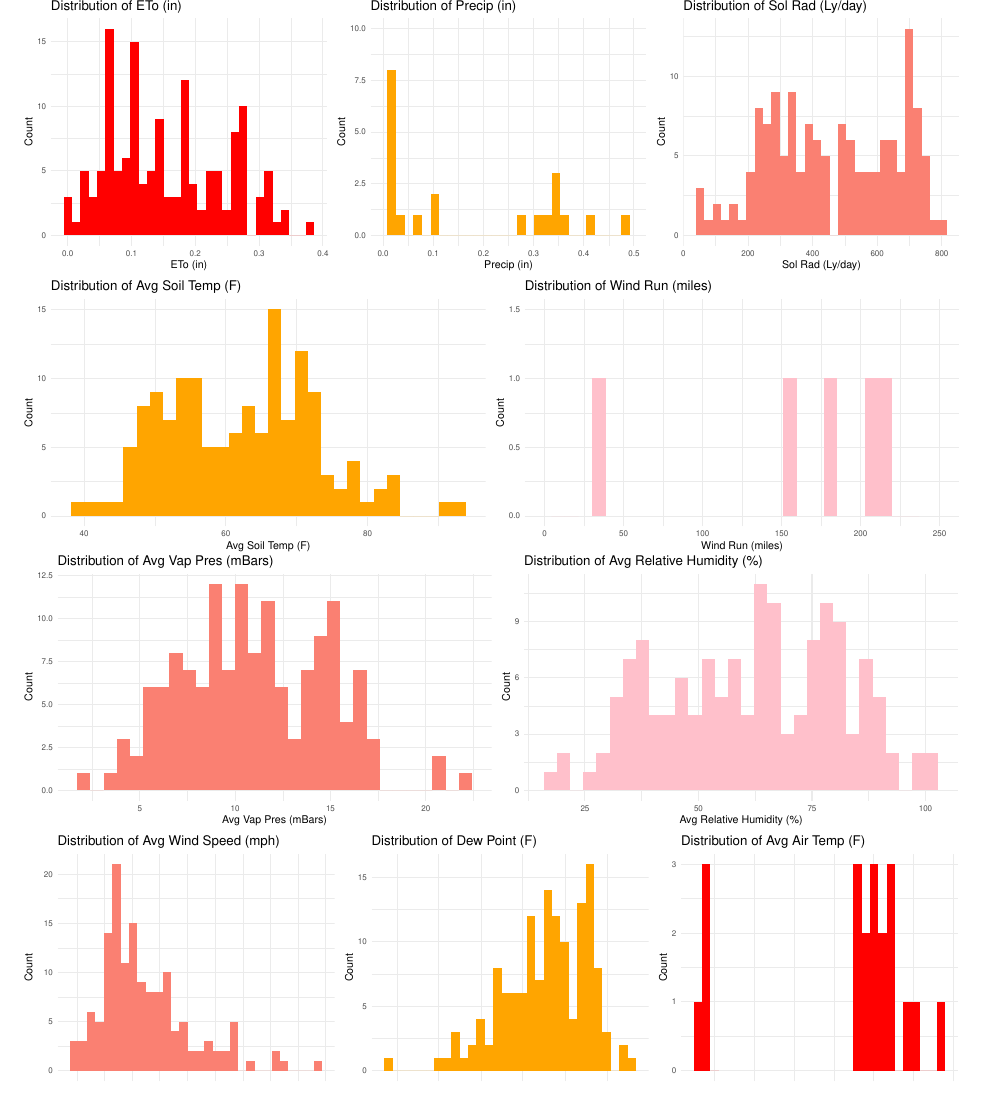
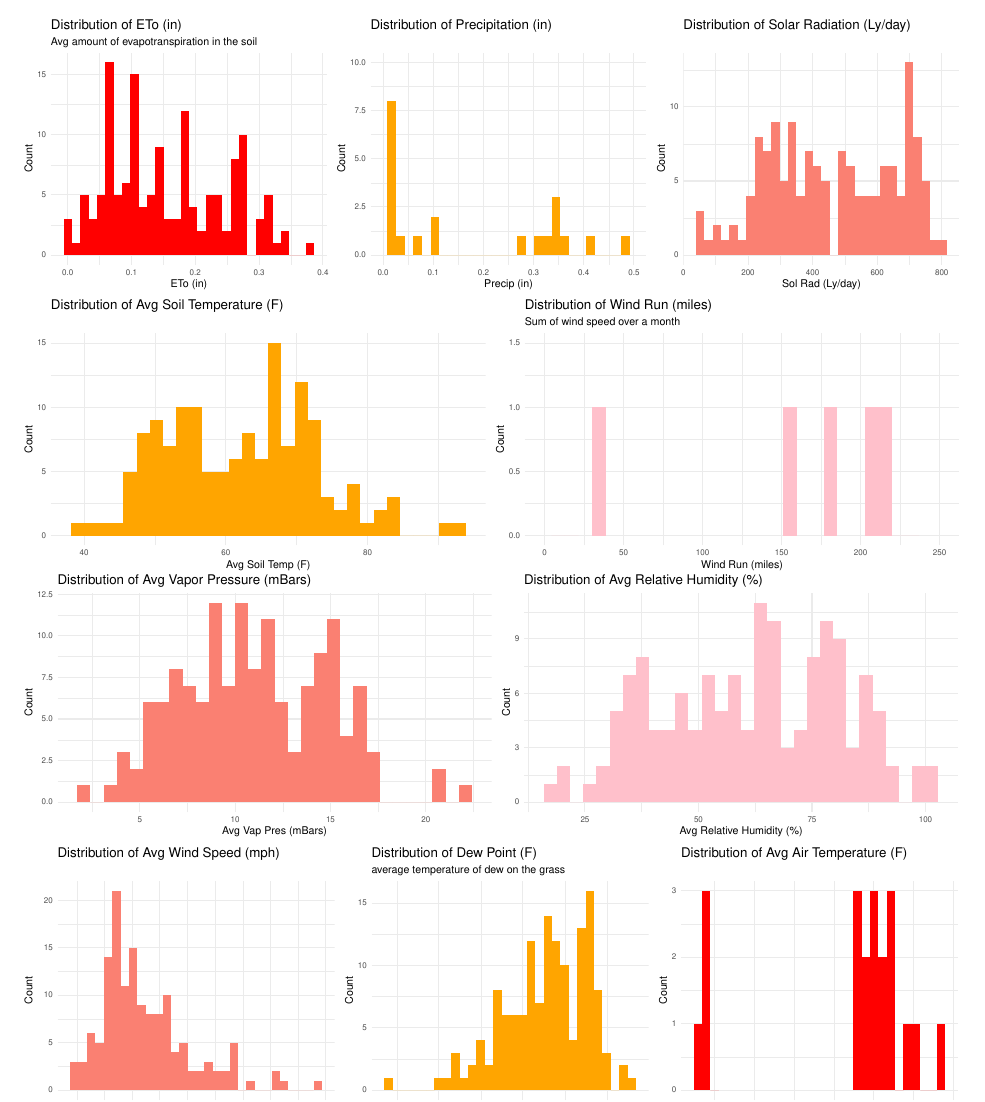
Before and after one commit to preethar19/forcasting-forest-fires, an R Markdown document (written-report.Rmd): part of page 4 of 13, cut so that both start at the same text. The pictures show the output file written-report.pdf that the author committed with the source.

Commit message:
fixxed eda plot titles, added subtitles

```diff
--- a/written-report.Rmd
+++ b/written-report.Rmd
@@ -236,7 +236,8 @@ p1 <- ggplot(data = newestfire, aes(x = ETo)) +
   geom_histogram(fill = "red") +
   labs(x = "ETo (in)",
        y = "Count",
-       title = "Distribution of ETo (in)") +
+       title = "Distribution of ETo (in)",
+       subtitle = "Avg amount of evapotranspiration in the soil") +
   theme_minimal(base_size = 8)
 
 p2 <- ggplot(data = newestfire, aes(x = precip)) +
@@ -245,21 +246,21 @@ p2 <- ggplot(data = newestfire, aes(x = precip)) +
   ylim(0,10) +
   labs(x = "Precip (in)",
        y = "Count",
-       title = "Distribution of Precip (in)") +
+       title = "Distribution of Precipitation (in)") +
   theme_minimal(base_size = 8)
 
 p3 <- ggplot(data = newestfire, aes(x = solrad)) +
   geom_histogram(fill = "salmon") +
   labs(x = "Sol Rad (Ly/day)",
        y = "Count",
-       title = "Distribution of Sol Rad (Ly/day)") +
+       title = "Distribution of Solar Radiation (Ly/day)") +
   theme_minimal(base_size = 8)
 
 p4 <- ggplot(data = newestfire, aes(x = avgsoiltemp)) +
   geom_histogram(fill = "orange") +
   labs(x = "Avg Soil Temp (F)",
        y = "Count",
-       title = "Distribution of Avg Soil Temp (F)") +
+       title = "Distribution of Avg Soil Temperature (F)") +
   theme_minimal(base_size = 8)
 
 p5 <- ggplot(data = newestfire, aes(x = windrun)) +
@@ -268,7 +269,8 @@ p5 <- ggplot(data = newestfire, aes(x = windrun)) +
   ylim(0,1.5) +
   labs(x = "Wind Run (miles)",
        y = "Count",
-       title = "Distribution of Wind Run (miles)") +
+       title = "Distribution of Wind Run (miles)",
+       subtitle = "Sum of wind speed over a month") +
   theme_minimal(base_size = 8)
 
 p6 <- ggplot(data = newestfire, aes(x = avgwindspeed)) +
@@ -282,7 +284,8 @@ p7 <- ggplot(data = newestfire, aes(x = dewpoint)) +
   geom_histogram(fill = "orange") +
   labs(x = "Dew Point (F)",
        y = "Count",
-       title = "Distribution of Dew Point (F)") +
+       title = "Distribution of Dew Point (F)",
+       subtitle = "average temperature of dew on the grass") +
   theme_minimal(base_size = 8)
 
 p8 <- ggplot(data = newestfire, aes(x = avgrelhum)) +
@@ -292,12 +295,11 @@ p8 <- ggplot(data = newestfire, aes(x = avgrelhum)) +
        title = "Distribution of Avg Relative Humidity (%)") +
   theme_minimal(base_size = 8)
 
-
 p11 <- ggplot(data = newestfire, aes(x = avgvappress)) +
   geom_histogram(fill = "salmon") +
   labs(x = "Avg Vap Pres (mBars)",
        y = "Count",
-       title = "Distribution of Avg Vap Pres (mBars)") +
+       title = "Distribution of Avg Vapor Pressure (mBars)") +
   theme_minimal(base_size = 8)
 
 p14 <- ggplot(data = newestfire, aes(x = avgairtemp)) +
@@ -305,7 +307,7 @@ p14 <- ggplot(data = newestfire, aes(x = avgairtemp)) +
   ylim(0,3) +
   labs(x = "Avg Air Temp (F)",
        y = "Count",
-       title = "Distribution of Avg Air Temp (F)") +
+       title = "Distribution of Avg Air Temperature (F)") +
   theme_minimal(base_size = 8)
 
 (p1 + p2 + p3)/(p4 + p5)
```
Also changed, not shown: written-report.pdf.
